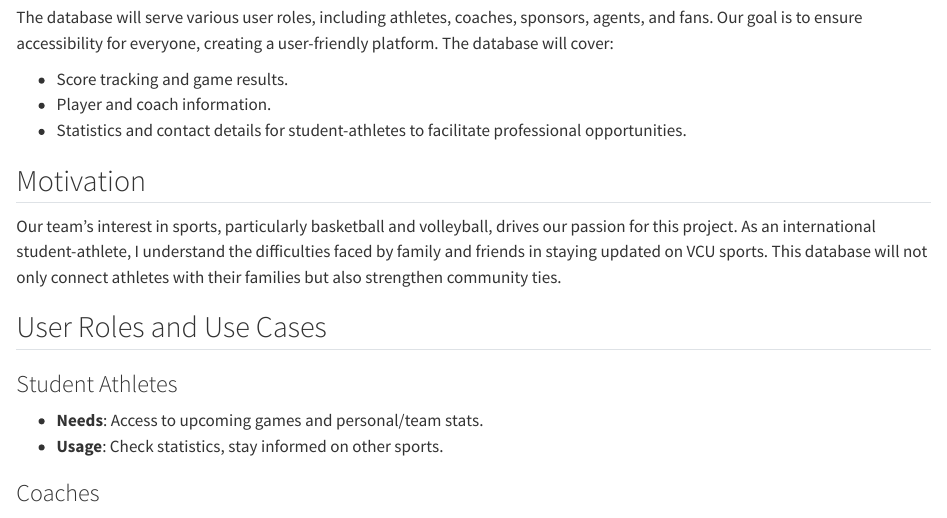
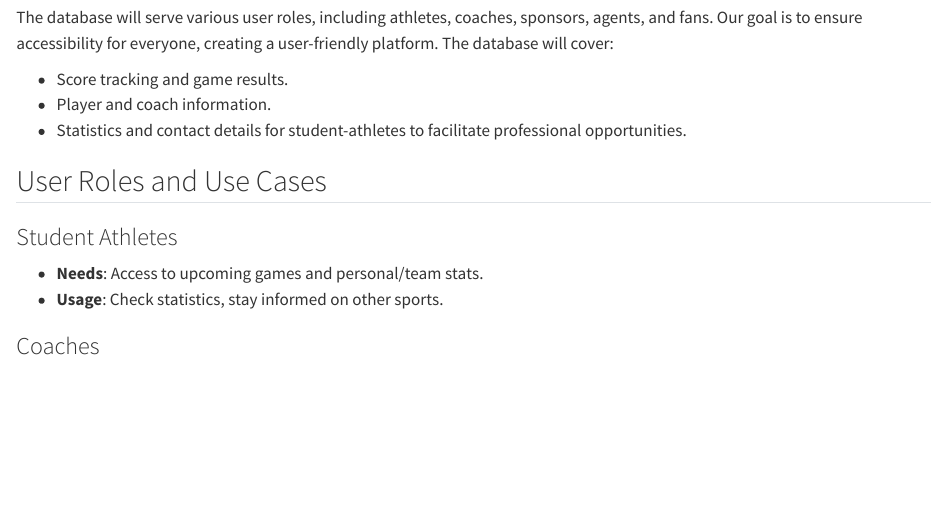
Before and after one commit to andersones3/RamsNationData, a Quarto document (report.qmd): the page in a window 1100 px wide, from 650 px down. Rendered offline with R 4.5, knitr and Pandoc in place of Quarto, with nearby package versions.

Commit message:
Update report.qmd

```diff
--- a/report.qmd
+++ b/report.qmd
@@ -40,10 +40,6 @@ The database will serve various user roles, including athletes, coaches, sponsor
 - Player and coach information.
 - Statistics and contact details for student-athletes to facilitate professional opportunities.
 
-## Motivation
-
-Our team’s interest in sports, particularly basketball and volleyball, drives our passion for this project. As an international student-athlete, I understand the difficulties faced by family and friends in staying updated on VCU sports. This database will not only connect athletes with their families but also strengthen community ties.
-
 ## User Roles and Use Cases
 
 ### Student Athletes
```
